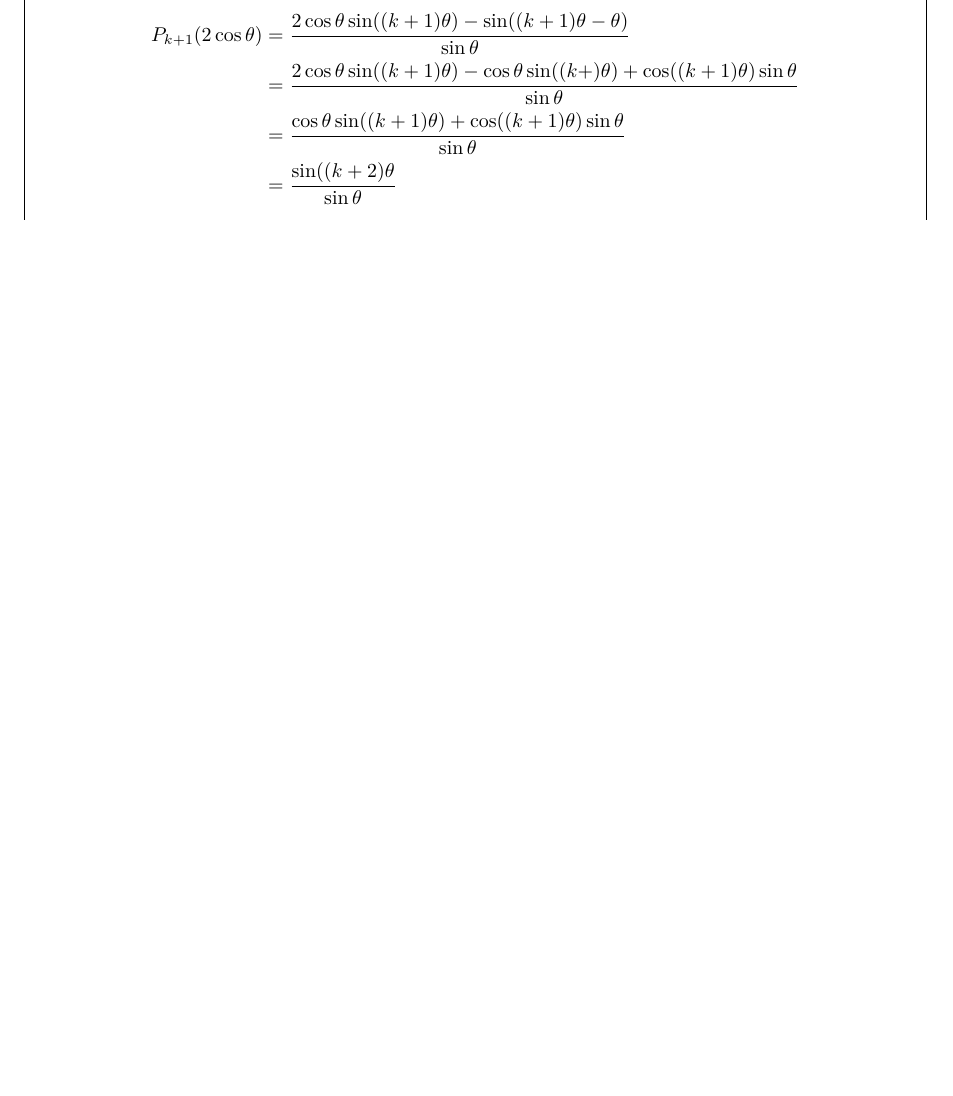
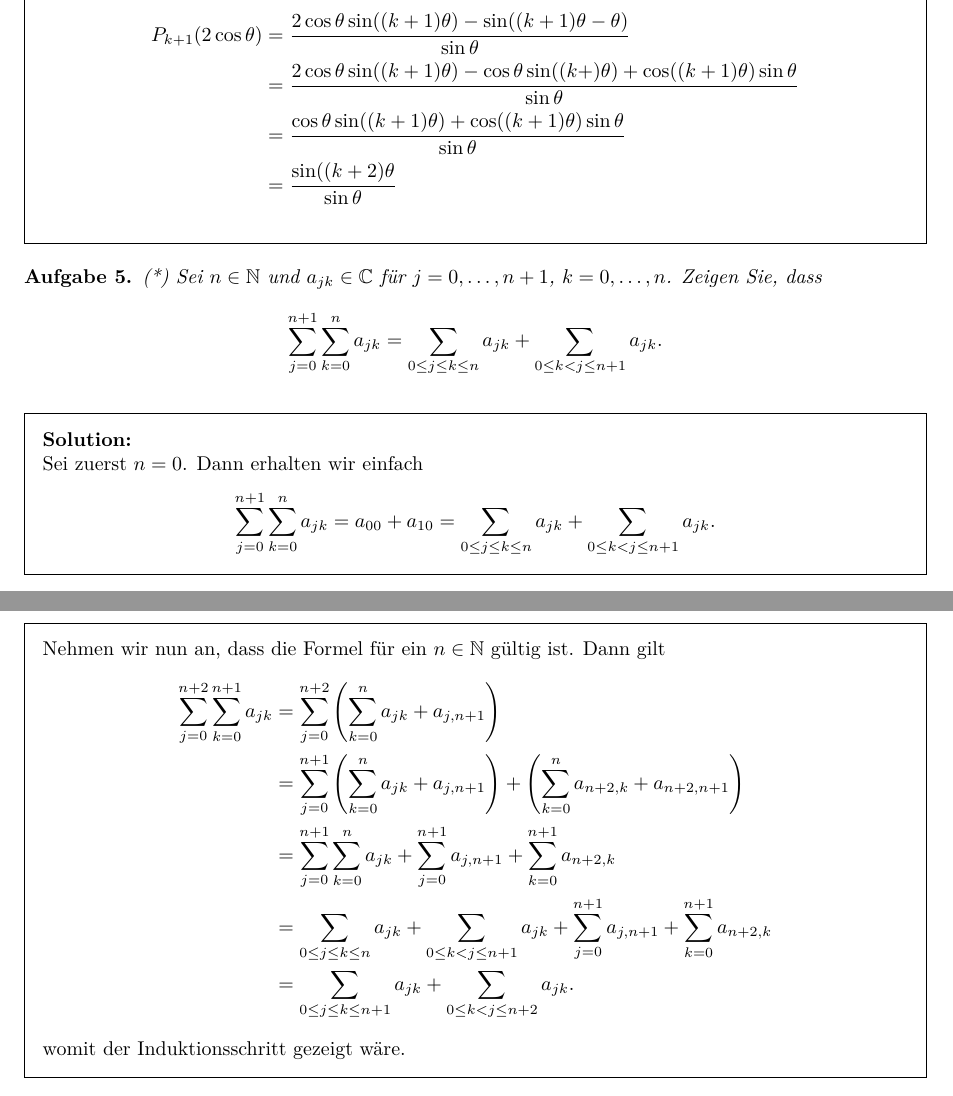
Before and after one commit to Remedyx/AnalysisPVK, a LaTeX problem sheet (Lösungen PVK Analysis.tex): part of page 3 of 35 before the commit and two parts of pages 3 and 4 of 36 after it, the two joined at a grey line, cut so that both start at the same text, the shorter picture padded with empty space. Compiled offline with pdfLaTeX.

Commit message:
Add files via upload
majorly updated PVK

```diff
--- a/Lösungen PVK Analysis.tex
+++ b/Lösungen PVK Analysis.tex
@@ -176,6 +176,30 @@ P_{k+1}( 2 \cos \theta) &= \frac{2 \cos \theta \sin((k+1) \theta)- \sin((k+1) \t
 &= \frac{\sin((k+2) \theta}{\sin \theta }
 \end{align*}
 \end{solution}
+
+\begin{ex} (*) Sei $n \in \NN$ und $a_{jk} \in \mathbb{C}$ für $j = 0,\dots,n + 1$, $k = 0,\dots,n$. Zeigen Sie, dass
+	\begin{equation*}
+		\sum_{j = 0}^{n+1}\sum_{k = 0}^n a_{jk} = \sum_{0 \leq j \leq k \leq n}a_{jk} + \sum_{0 \leq k < j \leq n+1} a_{jk}.
+	\end{equation*}
+\end{ex}
+
+\begin{solution} Sei zuerst $n = 0$. Dann erhalten wir einfach
+	\begin{equation*}
+		\sum_{j = 0}^{n+1}\sum_{k = 0}^n a_{jk} = a_{00} + a_{10} =  \sum_{0 \leq j \leq k \leq n}a_{jk} + \sum_{0 \leq k < j \leq n+1} a_{jk}.
+	\end{equation*}
+	Nehmen wir nun an, dass die Formel für ein $n \in \NN$ gültig ist. Dann gilt
+	\begin{align*}
+		\sum_{j = 0}^{n+2}\sum_{k = 0}^{n+1} a_{jk} &= \sum_{j = 0}^{n + 2}\left( {\sum_{k = 0}^n a_{jk} + a_{j,n+1}} \right) \\
+		&= \sum_{j = 0}^{n + 1}\left( {\sum_{k = 0}^n a_{jk} + a_{j,n+1}}\right) + \left( {\sum_{k = 0}^n a_{n+2,k} + a_{n+2,n+1}}\right) \\
+		&= \sum_{j = 0}^{n + 1}\sum_{k = 0}^n a_{jk} + \sum_{j = 0}^{n + 1}a_{j,n+1} + \sum_{k = 0}^{n+1} a_{n+2,k}\\
+		&= \sum_{0 \leq j \leq k \leq n}a_{jk} + \sum_{0 \leq k < j \leq n+1} a_{jk} + \sum_{j = 0}^{n + 1}a_{j,n+1} + \sum_{k = 0}^{n+1} a_{n+2,k}\\
+		&= \sum_{0 \leq j \leq k \leq n + 1}a_{jk} + \sum_{0 \leq k < j \leq n+2} a_{jk}.
+	\end{align*}
+	womit der Induktionsschritt gezeigt wäre.
+\end{solution}
+
+\newpage
+
 \section{sup, inf, max, min von Mengen}
 \begin{ex} Berechnen Sie das Supremum (kleinste obere Schranke) der Menge
 \begin{align*}
```
Also changed, not shown: Lösungen PVK Analysis.pdf.
